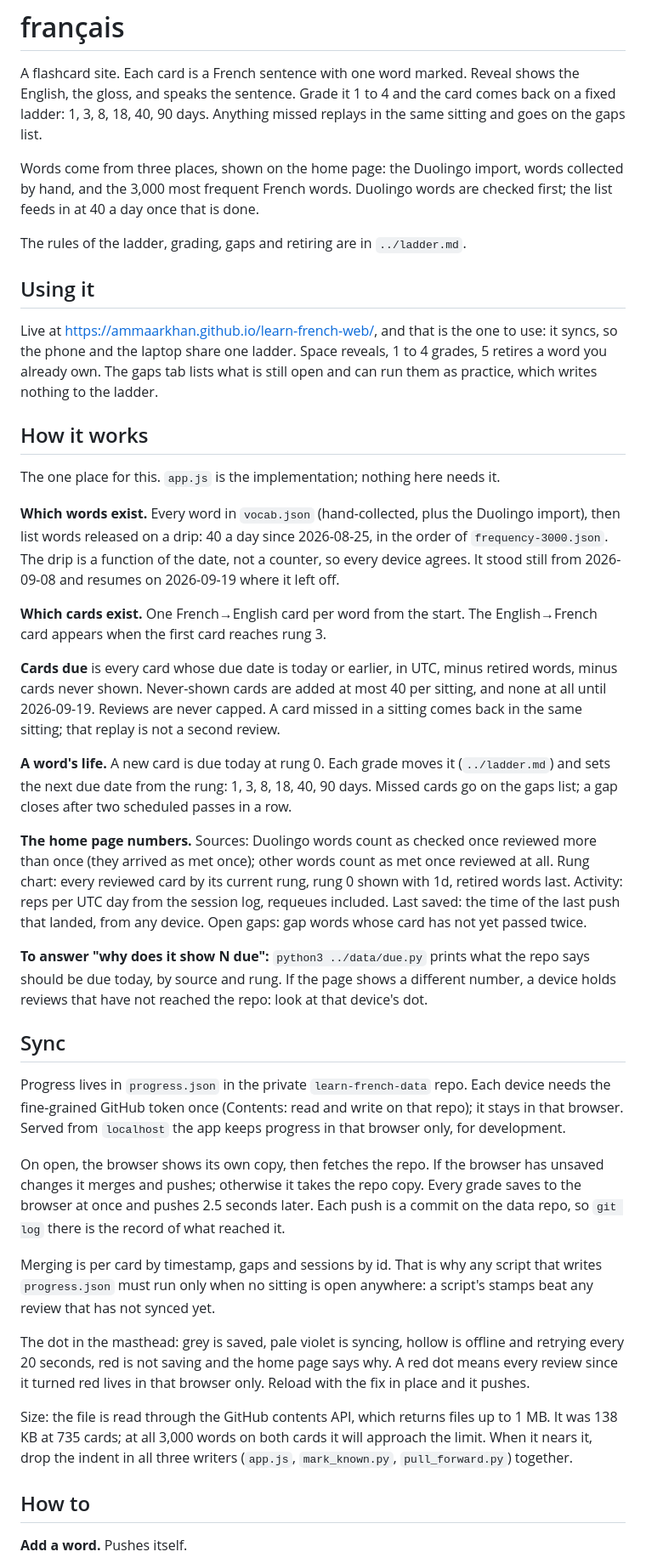
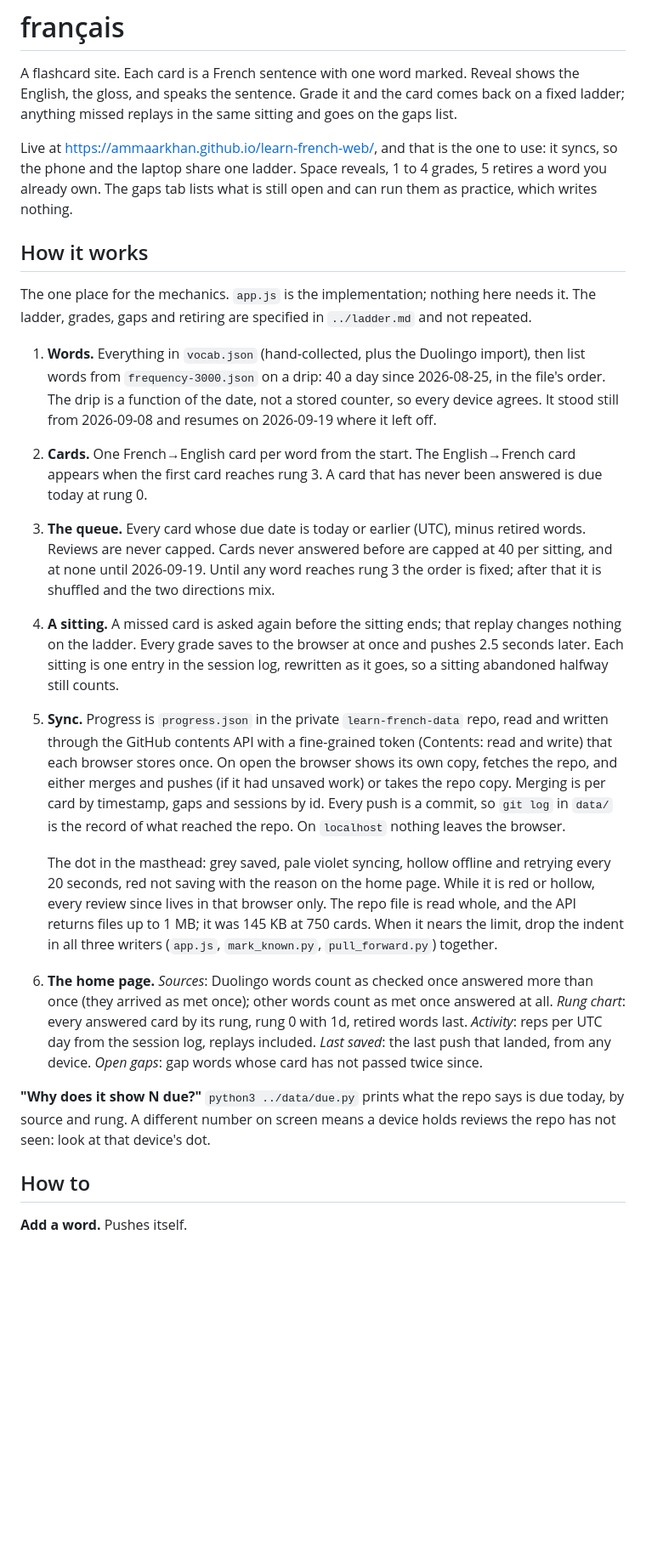
Before and after one commit to ammaarkhan/learn-french-web, a Markdown page: README.md, the part around the change. Shown at 85% size. GitHub-like rendering; blank space fills up the shorter version.

Commit message:
README: how it works as one numbered pass, no ladder repeats
Claude-Session: https://claude.ai/code/session_014tB7YTqVru5FD1RPKTggL7

```diff
--- a/README.md
+++ b/README.md
@@ -1,76 +1,59 @@
 # français
 
 A flashcard site. Each card is a French sentence with one word marked. Reveal shows the English,
-the gloss, and speaks the sentence. Grade it 1 to 4 and the card comes back on a fixed ladder:
-1, 3, 8, 18, 40, 90 days. Anything missed replays in the same sitting and goes on the gaps list.
-
-Words come from three places, shown on the home page: the Duolingo import, words collected by
-hand, and the 3,000 most frequent French words. Duolingo words are checked first; the list
-feeds in at 40 a day once that is done.
-
-The rules of the ladder, grading, gaps and retiring are in `../ladder.md`.
-
-## Using it
+the gloss, and speaks the sentence. Grade it and the card comes back on a fixed ladder; anything
+missed replays in the same sitting and goes on the gaps list.
 
 Live at https://ammaarkhan.github.io/learn-french-web/, and that is the one to use: it syncs, so
 the phone and the laptop share one ladder. Space reveals, 1 to 4 grades, 5 retires a word you
 already own. The gaps tab lists what is still open and can run them as practice, which writes
-nothing to the ladder.
+nothing.
 
 ## How it works
 
-The one place for this. `app.js` is the implementation; nothing here needs it.
+The one place for the mechanics. `app.js` is the implementation; nothing here needs it. The
+ladder, grades, gaps and retiring are specified in `../ladder.md` and not repeated.
 
-**Which words exist.** Every word in `vocab.json` (hand-collected, plus the Duolingo import),
-then list words released on a drip: 40 a day since 2026-08-25, in the order of
-`frequency-3000.json`. The drip is a function of the date, not a counter, so every device agrees.
-It stood still from 2026-09-08 and resumes on 2026-09-19 where it left off.
+1. **Words.** Everything in `vocab.json` (hand-collected, plus the Duolingo import), then list
+   words from `frequency-3000.json` on a drip: 40 a day since 2026-08-25, in the file's order.
+   The drip is a function of the date, not a stored counter, so every device agrees. It stood
+   still from 2026-09-08 and resumes on 2026-09-19 where it left off.
 
-**Which cards exist.** One French→English card per word from the start. The English→French card
-appears when the first card reaches rung 3.
+2. **Cards.** One French→English card per word from the start. The English→French card appears
+   when the first card reaches rung 3. A card that has never been answered is due today at rung 0.
 
-**Cards due** is every card whose due date is today or earlier, in UTC, minus retired words,
-minus cards never shown. Never-shown cards are added at most 40 per sitting, and none at all
-until 2026-09-19. Reviews are never capped. A card missed in a sitting comes back in the same
-sitting; that replay is not a second review.
+3. **The queue.** Every card whose due date is today or earlier (UTC), minus retired words.
+   Reviews are never capped. Cards never answered before are capped at 40 per sitting, and at
+   none until 2026-09-19. Until any word reaches rung 3 the order is fixed; after that it is
+   shuffled and the two directions mix.
 
-**A word's life.** A new card is due today at rung 0. Each grade moves it (`../ladder.md`) and
-sets the next due date from the rung: 1, 3, 8, 18, 40, 90 days. Missed cards go on the gaps
-list; a gap closes after two scheduled passes in a row.
+4. **A sitting.** A missed card is asked again before the sitting ends; that replay changes
+   nothing on the ladder. Every grade saves to the browser at once and pushes 2.5 seconds
+   later. Each sitting is one entry in the session log, rewritten as it goes, so a sitting
+   abandoned halfway still counts.
 
-**The home page numbers.** Sources: Duolingo words count as checked once reviewed more than
-once (they arrived as met once); other words count as met once reviewed at all. Rung chart:
-every reviewed card by its current rung, rung 0 shown with 1d, retired words last. Activity:
-reps per UTC day from the session log, requeues included. Last saved: the time of the last
-push that landed, from any device. Open gaps: gap words whose card has not yet passed twice.
+5. **Sync.** Progress is `progress.json` in the private `learn-french-data` repo, read and
+   written through the GitHub contents API with a fine-grained token (Contents: read and
+   write) that each browser stores once. On open the browser shows its own copy, fetches the
+   repo, and either merges and pushes (if it had unsaved work) or takes the repo copy. Merging
+   is per card by timestamp, gaps and sessions by id. Every push is a commit, so `git log` in
+   `data/` is the record of what reached the repo. On `localhost` nothing leaves the browser.
 
-**To answer "why does it show N due":** `python3 ../data/due.py` prints what the repo says
-should be due today, by source and rung. If the page shows a different number, a device holds
-reviews that have not reached the repo: look at that device's dot.
+   The dot in the masthead: grey saved, pale violet syncing, hollow offline and retrying every
+   20 seconds, red not saving with the reason on the home page. While it is red or hollow,
+   every review since lives in that browser only. The repo file is read whole, and the API
+   returns files up to 1 MB; it was 145 KB at 750 cards. When it nears the limit, drop the
+   indent in all three writers (`app.js`, `mark_known.py`, `pull_forward.py`) together.
 
-## Sync
+6. **The home page.** *Sources*: Duolingo words count as checked once answered more than once
+   (they arrived as met once); other words count as met once answered at all. *Rung chart*:
+   every answered card by its rung, rung 0 with 1d, retired words last. *Activity*: reps per
+   UTC day from the session log, replays included. *Last saved*: the last push that landed,
+   from any device. *Open gaps*: gap words whose card has not passed twice since.
 
-Progress lives in `progress.json` in the private `learn-french-data` repo. Each device needs the
-fine-grained GitHub token once (Contents: read and write on that repo); it stays in that browser.
-Served from `localhost` the app keeps progress in that browser only, for development.
-
-On open, the browser shows its own copy, then fetches the repo. If the browser has unsaved
-changes it merges and pushes; otherwise it takes the repo copy. Every grade saves to the
-browser at once and pushes 2.5 seconds later. Each push is a commit on the data repo, so
-`git log` there is the record of what reached it.
-
-Merging is per card by timestamp, gaps and sessions by id. That is why any script that writes
-`progress.json` must run only when no sitting is open anywhere: a script's stamps beat any
-review that has not synced yet.
-
-The dot in the masthead: grey is saved, pale violet is syncing, hollow is offline and retrying
-every 20 seconds, red is not saving and the home page says why. A red dot means every review
-since it turned red lives in that browser only. Reload with the fix in place and it pushes.
-
-Size: the file is read through the GitHub contents API, which returns files up to 1 MB. It was
-138 KB at 735 cards; at all 3,000 words on both cards it will approach the limit. When it
-nears it, drop the indent in all three writers (`app.js`, `mark_known.py`, `pull_forward.py`)
-together.
+**"Why does it show N due?"** `python3 ../data/due.py` prints what the repo says is due today,
+by source and rung. A different number on screen means a device holds reviews the repo has not
+seen: look at that device's dot.
 
 ## How to
 
```
